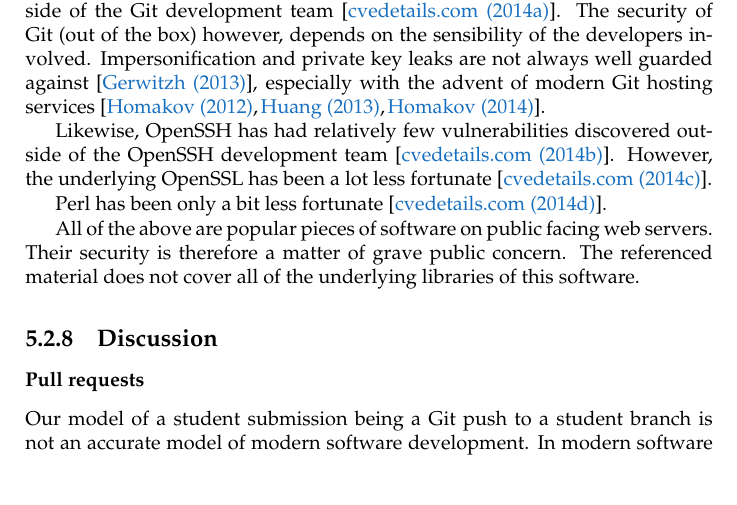
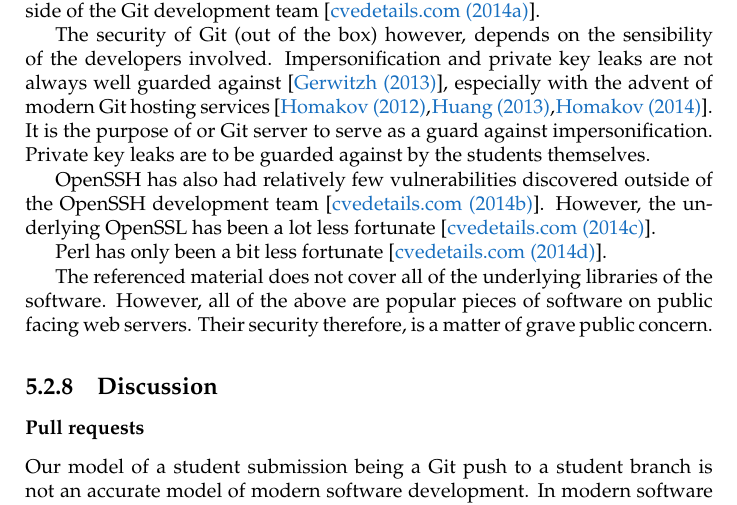
Before and after one commit to oleks/onlineta, a LaTeX thesis (latex/root.tex, which reads latex/infrastructure/git-server.tex): part of page 24 of 33, cut so that both start at the same text. Compiled offline with pdfLaTeX.

Commit message:
rephrasing

```diff
--- a/latex/infrastructure/git-server.tex
+++ b/latex/infrastructure/git-server.tex
@@ -253,21 +253,25 @@ are encouraged to use \cite{man-1-git-revert} instead.
 \subsubsection{Git, OpenSSH, and Perl}
 
 Despite it's popularity, relatively few vulnerabilities have ever been found
-outside of the Git development team\cite{cvedetails-com-2014a}. The security of
-Git (out of the box) however, depends on the sensibility of the developers
-involved. Impersonification and private key leaks are not always well guarded
-against\cite{gerwitz-2013}, especially with the advent of modern Git hosting
-services\cite{homakov-2012,huang-2013,homakov-2014}.
+outside of the Git development team\cite{cvedetails-com-2014a}.
 
-Likewise, OpenSSH has had relatively few vulnerabilities discovered outside of
-the OpenSSH development team\cite{cvedetails-com-2014b}. However, the
-underlying OpenSSL has been a lot less fortunate\cite{cvedetails-com-2014c}.
+The security of Git (out of the box) however, depends on the sensibility of the
+developers involved. Impersonification and private key leaks are not always
+well guarded against\cite{gerwitz-2013}, especially with the advent of modern
+Git hosting services\cite{homakov-2012,huang-2013,homakov-2014}. It is the
+purpose of or Git server to serve as a guard against impersonification. Private
+key leaks are to be guarded against by the students themselves.
 
-Perl has been only a bit less fortunate\cite{cvedetails-com-2014d}.
+OpenSSH has also had relatively few vulnerabilities discovered outside of the
+OpenSSH development team\cite{cvedetails-com-2014b}. However, the underlying
+OpenSSL has been a lot less fortunate\cite{cvedetails-com-2014c}.
 
-All of the above are popular pieces of software on public facing web servers.
-Their security is therefore a matter of grave public concern. The referenced
-material does not cover all of the underlying libraries of this software.
+Perl has only been a bit less fortunate\cite{cvedetails-com-2014d}.
+
+The referenced material does not cover all of the underlying libraries of the
+software. However, all of the above are popular pieces of software on public
+facing web servers.  Their security therefore, is a matter of grave public
+concern.
 
 \subsection{Discussion}
 
```
